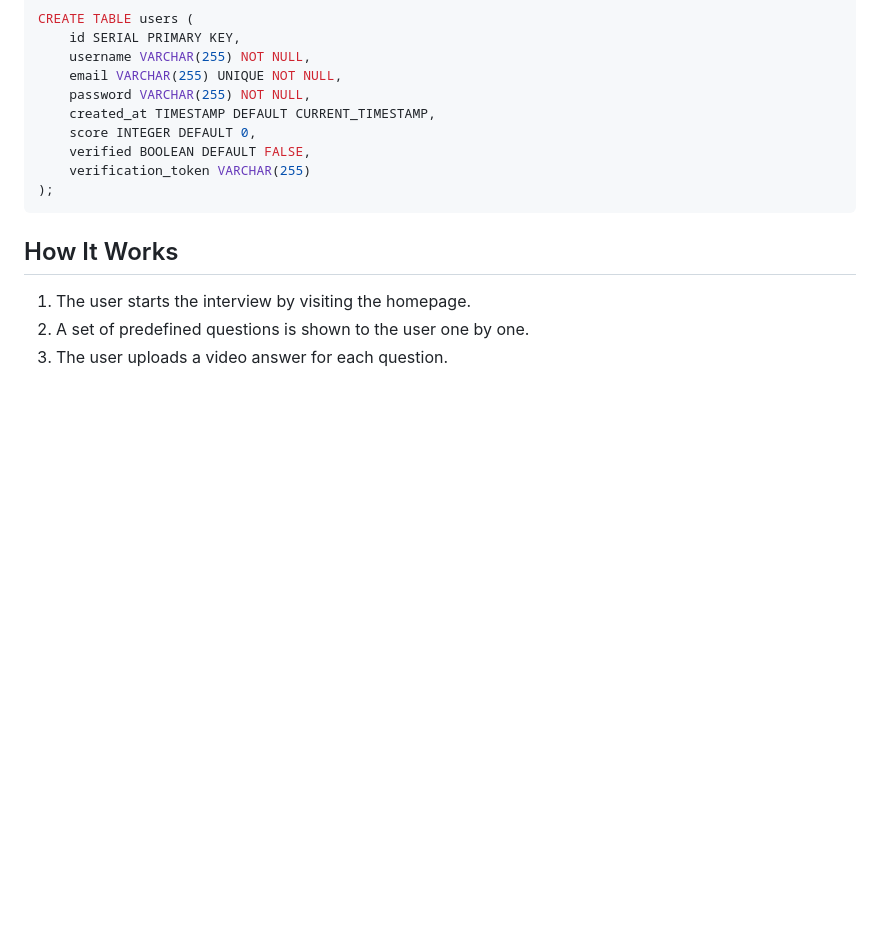
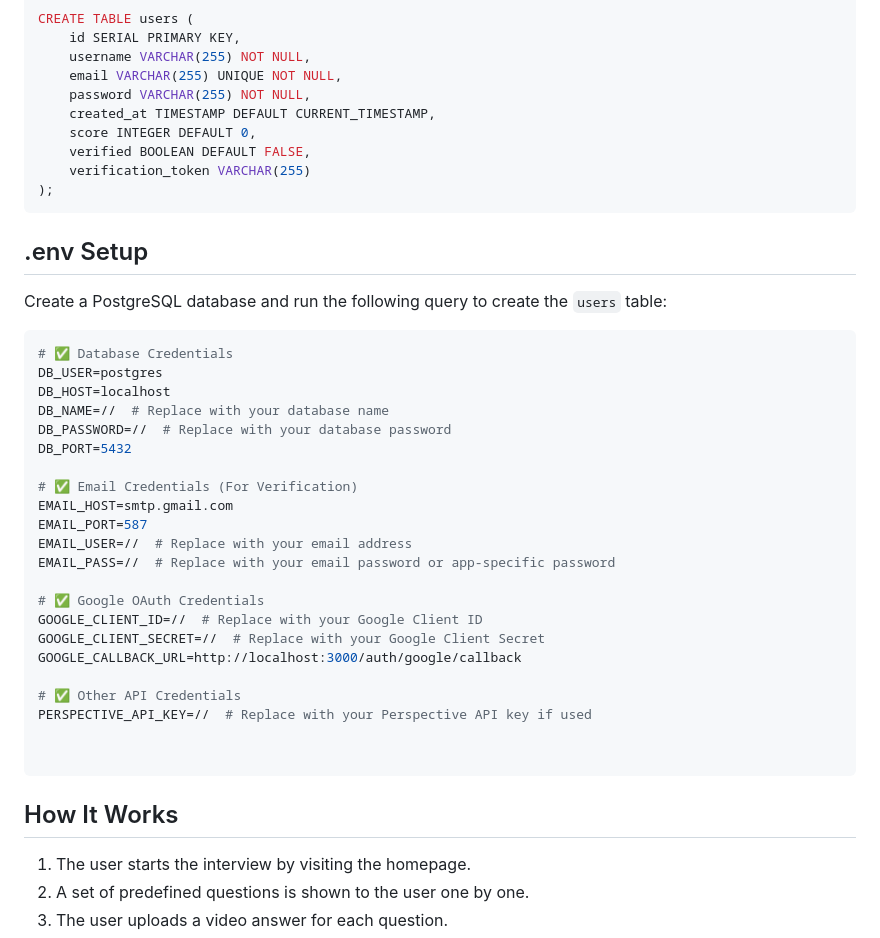
Before and after one commit to KavyaMalhotra/Interview-Website, a Markdown page: readMe.md, the part around the change. Drawn GitHub-style; blank space fills up the shorter version.

Commit message:
readMe make me cry T-T

````diff
--- a/readMe.md
+++ b/readMe.md
@@ -97,6 +97,36 @@ CREATE TABLE users (
 );
 ```
 
+## .env Setup
+
+Create a PostgreSQL database and run the following query to create the `users` table:
+
+```bash
+# ✅ Database Credentials
+DB_USER=postgres
+DB_HOST=localhost
+DB_NAME=//  # Replace with your database name
+DB_PASSWORD=//  # Replace with your database password
+DB_PORT=5432
+
+# ✅ Email Credentials (For Verification)
+EMAIL_HOST=smtp.gmail.com
+EMAIL_PORT=587
+EMAIL_USER=//  # Replace with your email address
+EMAIL_PASS=//  # Replace with your email password or app-specific password
+
+# ✅ Google OAuth Credentials
+GOOGLE_CLIENT_ID=//  # Replace with your Google Client ID
+GOOGLE_CLIENT_SECRET=//  # Replace with your Google Client Secret
+GOOGLE_CALLBACK_URL=http://localhost:3000/auth/google/callback
+
+# ✅ Other API Credentials
+PERSPECTIVE_API_KEY=//  # Replace with your Perspective API key if used
+
+
+```
+
+
 ## How It Works
 1. The user starts the interview by visiting the homepage.
 2. A set of predefined questions is shown to the user one by one.
````
